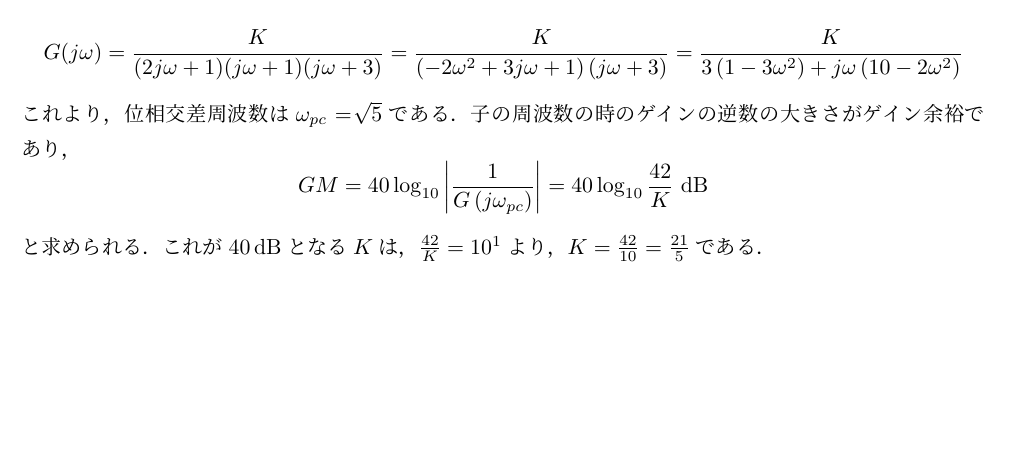
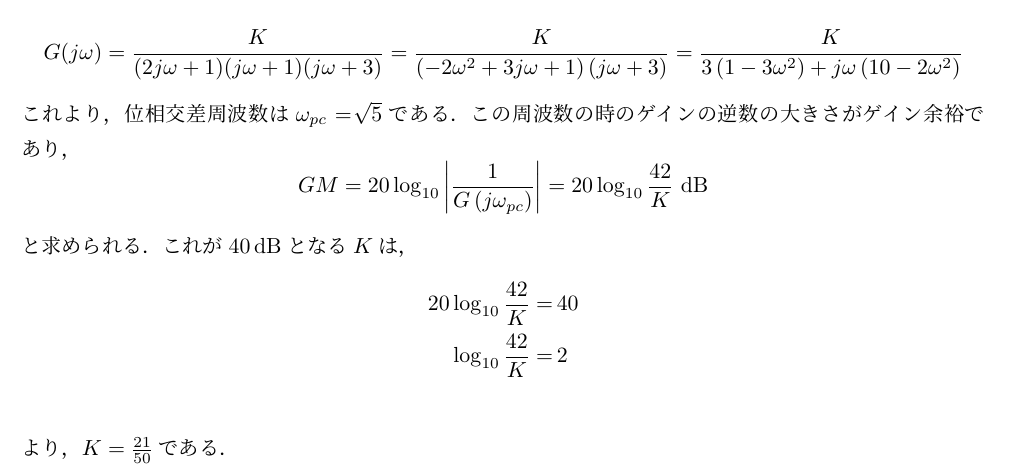
Before and after one commit to WELLMAX357/control_engineering, a LaTeX document (report1/main.tex, which reads report1/section6.tex): part of page 7 of 8, cut so that both start at the same text, the shorter picture padded with empty space. The pictures show the PDF file report1/main.pdf that the author committed with the source.

Commit message:
:bug: Fix section6

```diff
--- a/report1/section6.tex
+++ b/report1/section6.tex
@@ -8,9 +8,14 @@ $$
 $$
 G(j \omega)=\frac{K}{(2 j \omega+1)(j \omega+1)(j \omega+3)}=\frac{K}{\left(-2 \omega^2+3 j \omega+1\right)(j \omega+3)}=\frac{K}{3\left(1-3 \omega^2\right)+j \omega\left(10-2 \omega^2\right)}
 $$
-これより，位相交差周波数は$\omega_{pc}=\sqrt[]{5}$である．子の周波数の時のゲインの逆数の大きさがゲイン余裕であり，
+これより，位相交差周波数は$\omega_{pc}=\sqrt[]{5}$である．この周波数の時のゲインの逆数の大きさがゲイン余裕であり，
 $$
-GM=40 \log _{10}\left|\frac{1}{G\left(j \omega_{p c}\right)}\right|=40 \log _{10} \frac{42}{K} \mathrm{~dB}
+GM=20 \log _{10}\left|\frac{1}{G\left(j \omega_{p c}\right)}\right|=20 \log _{10} \frac{42}{K} \mathrm{~dB}
 $$
-と求められる．これが$40\,\mathrm{dB}$となる$K$は，$\frac{42}{K}=10^1$より，$K=\frac{42}{10}=\frac{21}{5}$である．
+と求められる．これが$40\,\mathrm{dB}$となる$K$は，
+\begin{align*}
+    20\log_{10}\frac{42}{K}= & \,40 \\
+    \log_{10}\frac{42}{K}= & \,2 \\
+\end{align*}
+より，$K=\frac{21}{50}$である．
 \newpage
```
Also changed, not shown: report1/main.pdf, 1 other file.
